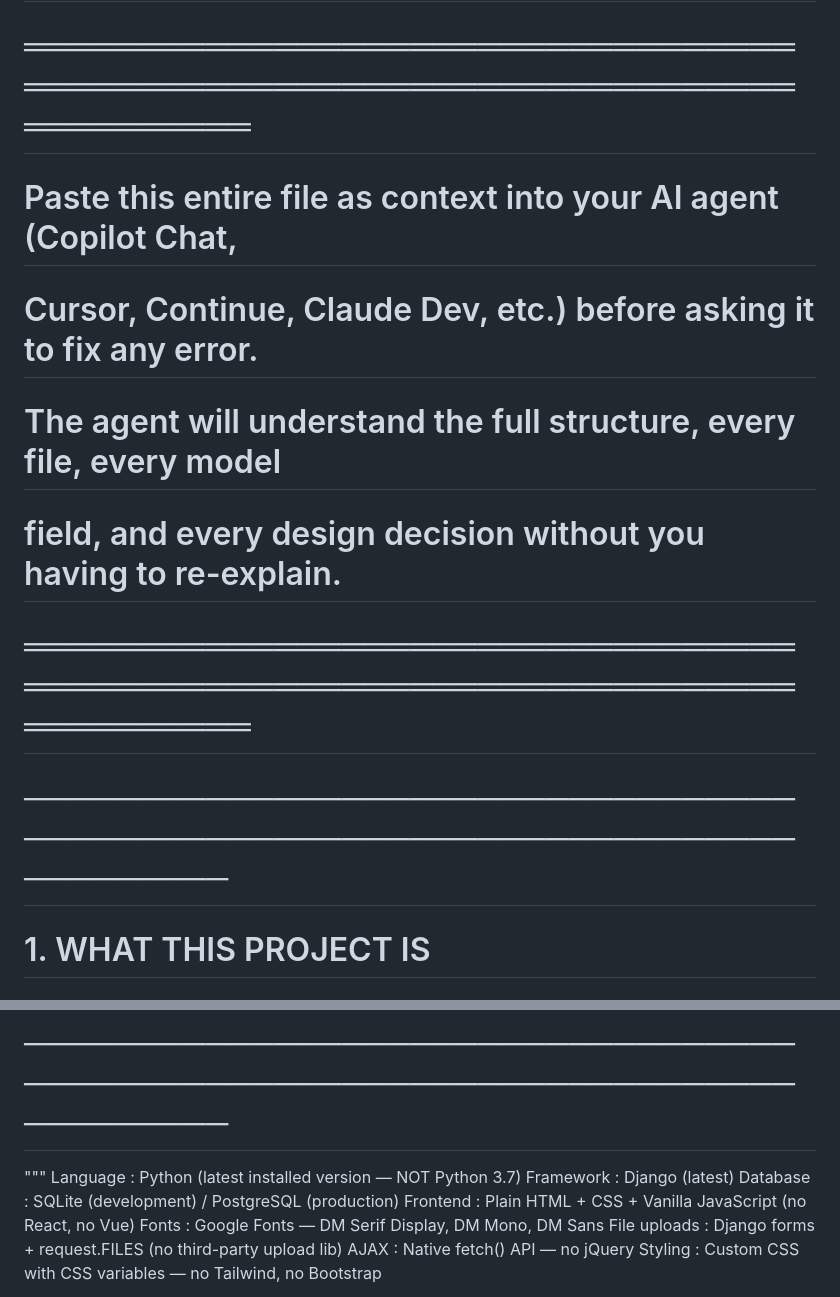
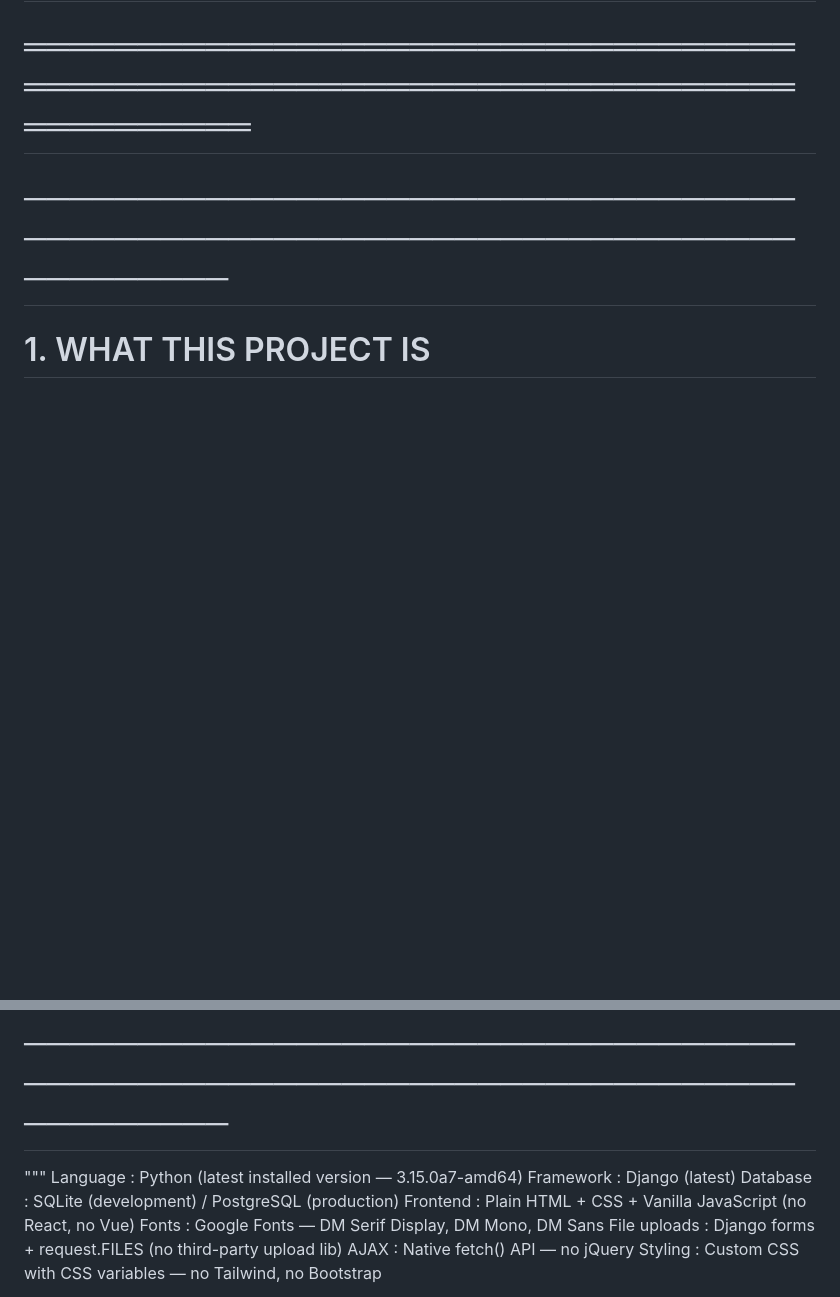
Before and after one commit to cliomaxin/commitment-of-traders, a Markdown page: README.md, 2 parts joined by grey strips. GitHub-like rendering; blank space fills up the shorter version.

Commit message:
Revise README with updated Python version and context removal
Updated Python version in tech stack section and removed instructions for AI agent context.

```diff
--- a/README.md
+++ b/README.md
@@ -1,12 +1,6 @@
 # ══════════════════════════════════════════════════════════════════════════════
 # PROJECT CONTEXT — Maksim Felix COT Dashboard
 # ══════════════════════════════════════════════════════════════════════════════
-# Paste this entire file as context into your AI agent (Copilot Chat,
-# Cursor, Continue, Claude Dev, etc.) before asking it to fix any error.
-# The agent will understand the full structure, every file, every model
-# field, and every design decision without you having to re-explain.
-# ══════════════════════════════════════════════════════════════════════════════
-
 
 # ─────────────────────────────────────────────────────────────────────────────
 # 1. WHAT THIS PROJECT IS
@@ -41,7 +35,7 @@ analysts use this data to gauge market sentiment and positioning extremes.
 # ─────────────────────────────────────────────────────────────────────────────
 
 """
-Language        : Python (latest installed version — NOT Python 3.7)
+Language        : Python (latest installed version — 3.15.0a7-amd64)
 Framework       : Django (latest)
 Database        : SQLite (development) / PostgreSQL (production)
 Frontend        : Plain HTML + CSS + Vanilla JavaScript (no React, no Vue)
```
